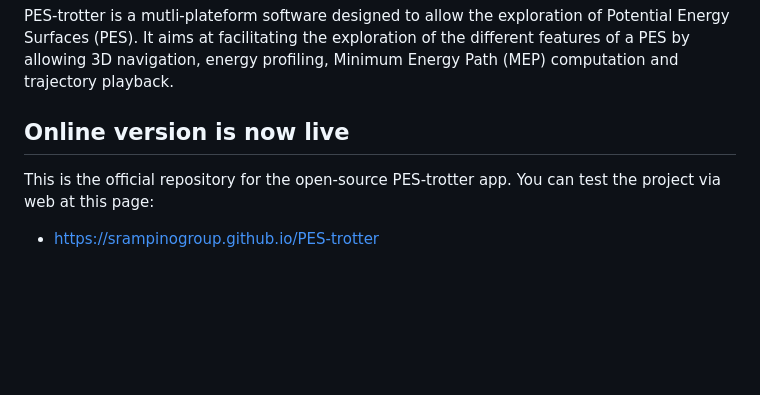
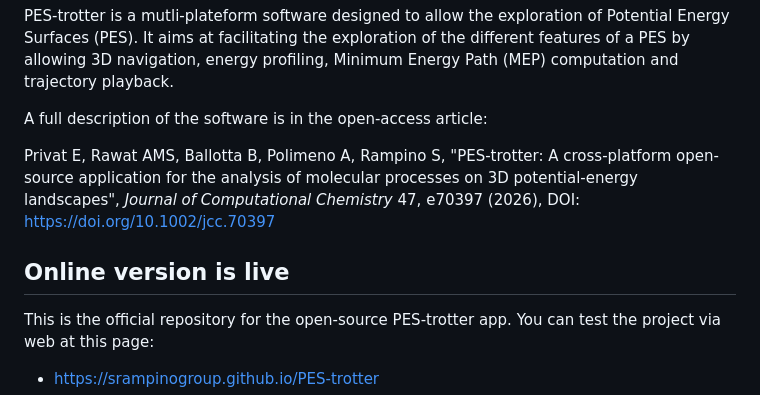
Before and after one commit to srampinogroup/PES-trotter, a Markdown page: README.md, the part around the change. Rendered like a GitHub page; blank space fills up the shorter version.

Commit message:
Update README.md with article DOI

```diff
--- a/README.md
+++ b/README.md
@@ -12,7 +12,14 @@ facilitating the exploration of the different features of a PES by
 allowing 3D navigation, energy profiling, Minimum Energy Path (MEP)
 computation and trajectory playback.
 
-## Online version is now live
+A full description of the software is in the open-access article:
+
+Privat E, Rawat AMS, Ballotta B, Polimeno A, Rampino S,
+"PES-trotter: A cross-platform open-source application for the analysis of molecular processes on 3D potential-energy landscapes",
+*Journal of Computational Chemistry* 47, e70397 (2026),
+DOI: https://doi.org/10.1002/jcc.70397
+
+## Online version is live
 
 This is the official repository for the open-source PES-trotter app.
 You can test the project via web at this page:
```
